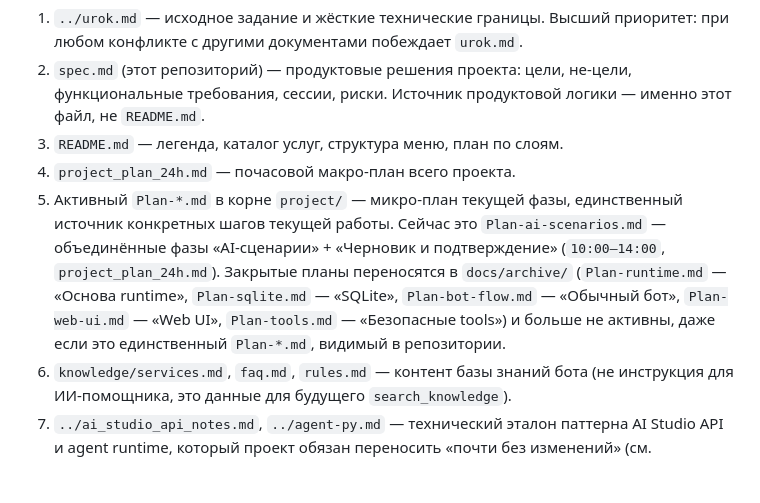
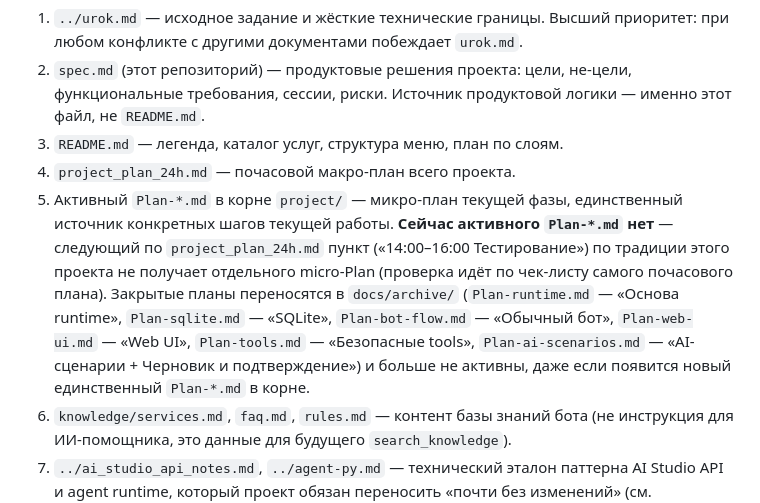
Before and after one commit to IVAiris/project, a Markdown page: CLAUDE.md, the part around the change. GitHub-like rendering; blank space fills up the shorter version.

Commit message:
Fix handoff-readiness staleness: archive closed plan, update stale pointers
- Move Plan-ai-scenarios.md to docs/archive/, matching the convention
  already used for every other closed micro-plan in this project.
- CLAUDE.md: section 1 no longer claims Plan-ai-scenarios.md is the
  active plan (it's fully closed); notes there is currently no active
  Plan-*.md and the next project_plan_24h.md phase (Testing) doesn't get
  its own micro-plan by this project's own convention.
- README.md: the AI consultant is no longer described as unavailable /
  not wired to agent_runtime.py — that description dated back to before
  Steps 3-10 actually connected it.

Found during an explicit handoff-readiness check ("is this ready to hand
to another chat") — this project has hit this exact stale-pointer failure
mode before (see prior "Fix stale phase-status pointers" commits).

Co-Authored-By: Claude Sonnet 5 <noreply@anthropic.com>

```diff
--- a/CLAUDE.md
+++ b/CLAUDE.md
@@ -17,13 +17,16 @@
 3. `README.md` — легенда, каталог услуг, структура меню, план по слоям.
 4. `project_plan_24h.md` — почасовой макро-план всего проекта.
 5. Активный `Plan-*.md` в корне `project/` — микро-план текущей фазы, единственный
-   источник конкретных шагов текущей работы. Сейчас это `Plan-ai-scenarios.md`
-   — объединённые фазы «AI-сценарии» + «Черновик и подтверждение»
-   (`10:00–14:00`, `project_plan_24h.md`). Закрытые планы переносятся в
-   `docs/archive/` (`Plan-runtime.md` — «Основа runtime», `Plan-sqlite.md`
-   — «SQLite», `Plan-bot-flow.md` — «Обычный бот», `Plan-web-ui.md` —
-   «Web UI», `Plan-tools.md` — «Безопасные tools») и больше не активны,
-   даже если это единственный `Plan-*.md`, видимый в репозитории.
+   источник конкретных шагов текущей работы. **Сейчас активного `Plan-*.md`
+   нет** — следующий по `project_plan_24h.md` пункт («14:00–16:00
+   Тестирование») по традиции этого проекта не получает отдельного
+   micro-Plan (проверка идёт по чек-листу самого почасового плана).
+   Закрытые планы переносятся в `docs/archive/` (`Plan-runtime.md` —
+   «Основа runtime», `Plan-sqlite.md` — «SQLite», `Plan-bot-flow.md` —
+   «Обычный бот», `Plan-web-ui.md` — «Web UI», `Plan-tools.md` —
+   «Безопасные tools», `Plan-ai-scenarios.md` — «AI-сценарии + Черновик и
+   подтверждение») и больше не активны, даже если появится новый
+   единственный `Plan-*.md` в корне.
 6. `knowledge/services.md`, `faq.md`, `rules.md` — контент базы знаний бота
    (не инструкция для ИИ-помощника, это данные для будущего `search_knowledge`).
 7. `../ai_studio_api_notes.md`, `../agent-py.md` — технический эталон паттерна
```
Also changed, not shown: docs/archive/Plan-ai-scenarios.md (renamed from Plan-ai-scenarios.md), 1 other file.
